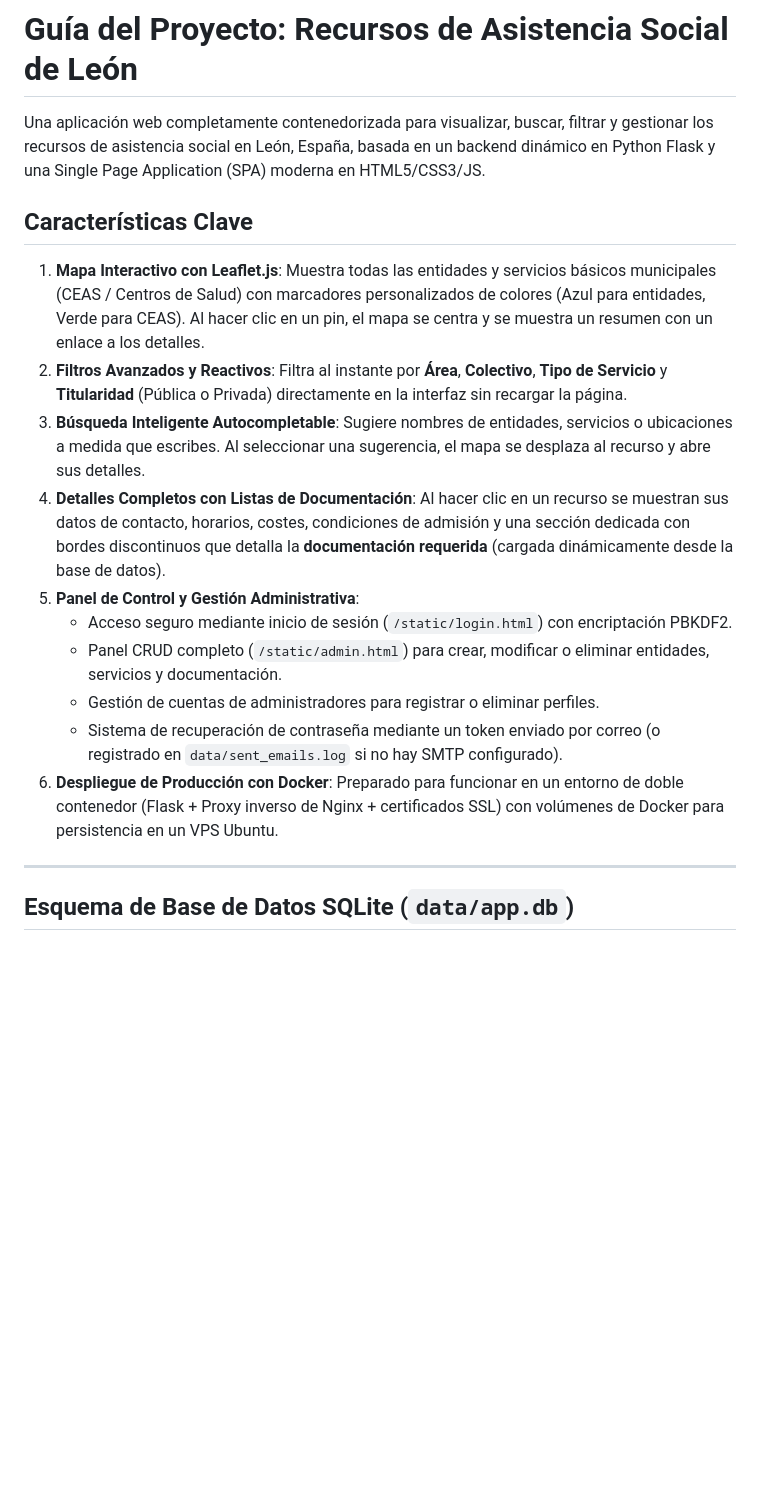
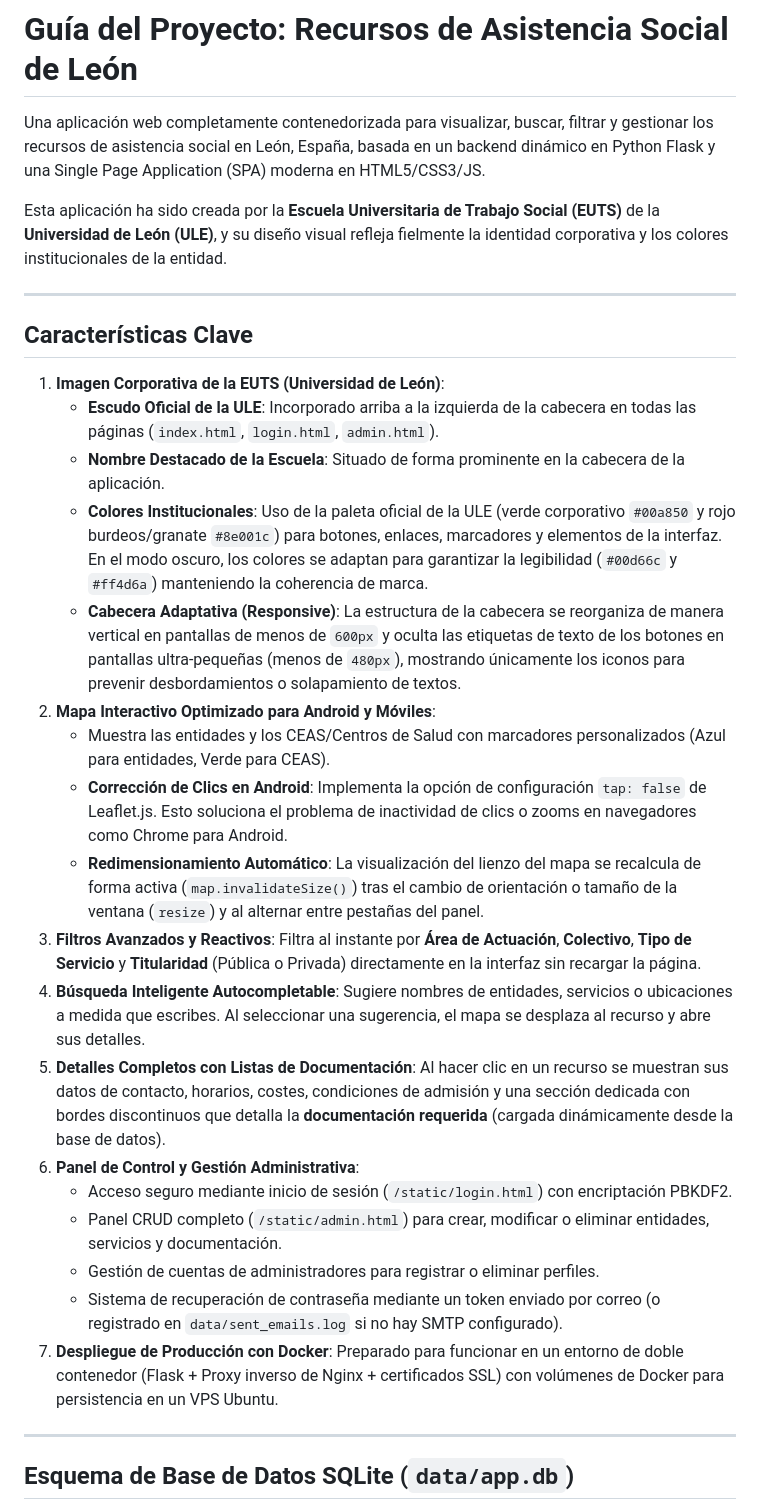
Before and after one commit to fplaorden/EUTS_recursos_Leon, a Markdown page: walkthrough.md, the part around the change. Drawn GitHub-style; blank space fills up the shorter version.

Commit message:
docs: actualizar walkthrough con detalles de marca y mapa

```diff
--- a/walkthrough.md
+++ b/walkthrough.md
@@ -2,18 +2,30 @@
 
 Una aplicación web completamente contenedorizada para visualizar, buscar, filtrar y gestionar los recursos de asistencia social en León, España, basada en un backend dinámico en Python Flask y una Single Page Application (SPA) moderna en HTML5/CSS3/JS.
 
+Esta aplicación ha sido creada por la **Escuela Universitaria de Trabajo Social (EUTS)** de la **Universidad de León (ULE)**, y su diseño visual refleja fielmente la identidad corporativa y los colores institucionales de la entidad.
+
+---
+
 ## Características Clave
 
-1. **Mapa Interactivo con Leaflet.js**: Muestra todas las entidades y servicios básicos municipales (CEAS / Centros de Salud) con marcadores personalizados de colores (Azul para entidades, Verde para CEAS). Al hacer clic en un pin, el mapa se centra y se muestra un resumen con un enlace a los detalles.
-2. **Filtros Avanzados y Reactivos**: Filtra al instante por **Área**, **Colectivo**, **Tipo de Servicio** y **Titularidad** (Pública o Privada) directamente en la interfaz sin recargar la página.
-3. **Búsqueda Inteligente Autocompletable**: Sugiere nombres de entidades, servicios o ubicaciones a medida que escribes. Al seleccionar una sugerencia, el mapa se desplaza al recurso y abre sus detalles.
-4. **Detalles Completos con Listas de Documentación**: Al hacer clic en un recurso se muestran sus datos de contacto, horarios, costes, condiciones de admisión y una sección dedicada con bordes discontinuos que detalla la **documentación requerida** (cargada dinámicamente desde la base de datos).
-5. **Panel de Control y Gestión Administrativa**:
+1. **Imagen Corporativa de la EUTS (Universidad de León)**:
+   - **Escudo Oficial de la ULE**: Incorporado arriba a la izquierda de la cabecera en todas las páginas (`index.html`, `login.html`, `admin.html`).
+   - **Nombre Destacado de la Escuela**: Situado de forma prominente en la cabecera de la aplicación.
+   - **Colores Institucionales**: Uso de la paleta oficial de la ULE (verde corporativo `#00a850` y rojo burdeos/granate `#8e001c`) para botones, enlaces, marcadores y elementos de la interfaz. En el modo oscuro, los colores se adaptan para garantizar la legibilidad (`#00d66c` y `#ff4d6a`) manteniendo la coherencia de marca.
+   - **Cabecera Adaptativa (Responsive)**: La estructura de la cabecera se reorganiza de manera vertical en pantallas de menos de `600px` y oculta las etiquetas de texto de los botones en pantallas ultra-pequeñas (menos de `480px`), mostrando únicamente los iconos para prevenir desbordamientos o solapamiento de textos.
+2. **Mapa Interactivo Optimizado para Android y Móviles**:
+   - Muestra las entidades y los CEAS/Centros de Salud con marcadores personalizados (Azul para entidades, Verde para CEAS).
+   - **Corrección de Clics en Android**: Implementa la opción de configuración `tap: false` de Leaflet.js. Esto soluciona el problema de inactividad de clics o zooms en navegadores como Chrome para Android.
+   - **Redimensionamiento Automático**: La visualización del lienzo del mapa se recalcula de forma activa (`map.invalidateSize()`) tras el cambio de orientación o tamaño de la ventana (`resize`) y al alternar entre pestañas del panel.
+3. **Filtros Avanzados y Reactivos**: Filtra al instante por **Área de Actuación**, **Colectivo**, **Tipo de Servicio** y **Titularidad** (Pública o Privada) directamente en la interfaz sin recargar la página.
+4. **Búsqueda Inteligente Autocompletable**: Sugiere nombres de entidades, servicios o ubicaciones a medida que escribes. Al seleccionar una sugerencia, el mapa se desplaza al recurso y abre sus detalles.
+5. **Detalles Completos con Listas de Documentación**: Al hacer clic en un recurso se muestran sus datos de contacto, horarios, costes, condiciones de admisión y una sección dedicada con bordes discontinuos que detalla la **documentación requerida** (cargada dinámicamente desde la base de datos).
+6. **Panel de Control y Gestión Administrativa**:
    - Acceso seguro mediante inicio de sesión (`/static/login.html`) con encriptación PBKDF2.
    - Panel CRUD completo (`/static/admin.html`) para crear, modificar o eliminar entidades, servicios y documentación.
    - Gestión de cuentas de administradores para registrar o eliminar perfiles.
    - Sistema de recuperación de contraseña mediante un token enviado por correo (o registrado en `data/sent_emails.log` si no hay SMTP configurado).
-6. **Despliegue de Producción con Docker**: Preparado para funcionar en un entorno de doble contenedor (Flask + Proxy inverso de Nginx + certificados SSL) con volúmenes de Docker para persistencia en un VPS Ubuntu.
+7. **Despliegue de Producción con Docker**: Preparado para funcionar en un entorno de doble contenedor (Flask + Proxy inverso de Nginx + certificados SSL) con volúmenes de Docker para persistencia en un VPS Ubuntu.
 
 ---
 
```
